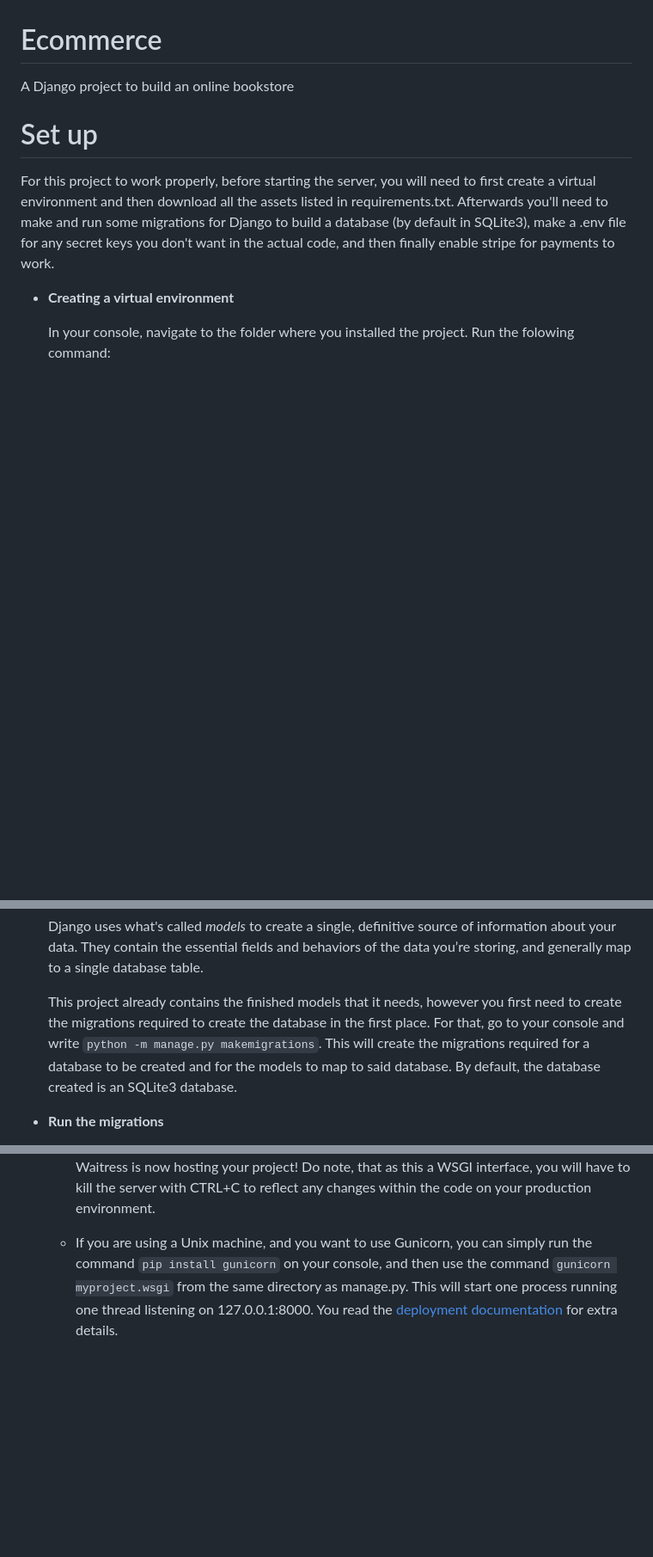
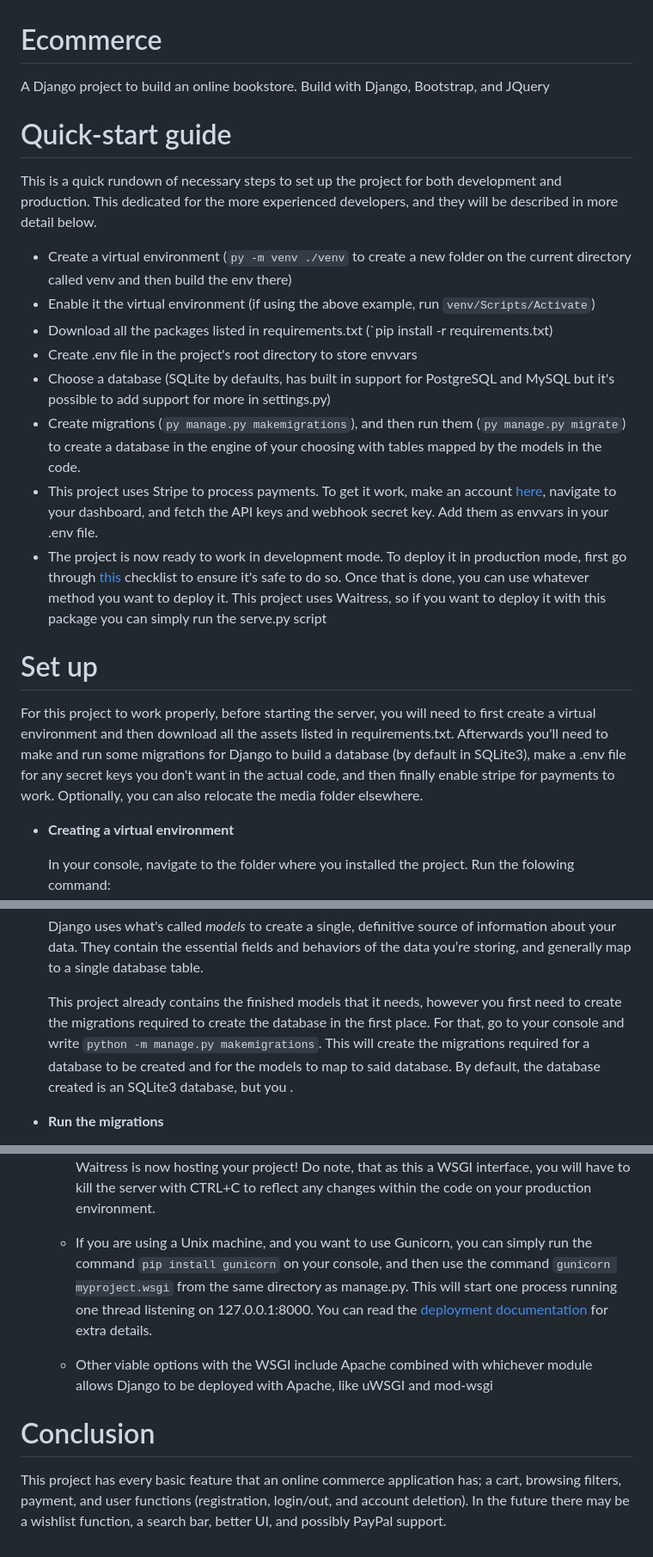
Before and after one commit to ArceusLegend/Ecommerce, a Markdown page: README.md, 3 parts joined by grey strips. Shown at 86% size. Rendered like a GitHub page; blank space fills up the shorter version.

```diff
--- a/README.md
+++ b/README.md
@@ -1,12 +1,21 @@
 # Ecommerce
-A Django project to build an online bookstore
+A Django project to build an online bookstore. Build with Django, Bootstrap, and JQuery
 
-<a name = "set-up"/>
+# Quick-start guide
+
+This is a quick rundown of necessary steps to set up the project for both development and production. This dedicated for the more experienced developers, and they will be described in more detail below.
+
+- Create a virtual environment (`py -m venv ./venv` to create a new folder on the current directory called venv and then build the env there)
+- Enable it the virtual environment (if using the above example, run `venv/Scripts/Activate`)
+- Download all the packages listed in requirements.txt (`pip install -r requirements.txt)
+- Create .env file in the project's root directory to store envvars
+- Choose a database (SQLite by defaults, has built in support for PostgreSQL and MySQL but it's possible to add support for more in settings.py)
+- Create migrations (`py manage.py makemigrations`), and then run them (`py manage.py migrate`) to create a database in the engine of your choosing with tables mapped by the models in the code.
+- This project uses Stripe to process payments. To get it work, make an account [here](https://dashboard.stripe.com/register), navigate to your dashboard, and fetch the API keys and webhook secret key. Add them as envvars in your .env file.
+- The project is now ready to work in development mode. To deploy it in production mode, first go through [this](https://docs.djangoproject.com/en/4.2/howto/deployment/checklist/) checklist to ensure it's safe to do so. Once that is done, you can use whatever method you want to deploy it. This project uses Waitress, so if you want to deploy it with this package you can simply run the serve.py script
 
 # Set up
-For this project to work properly, before starting the server, you will need to first create a virtual environment and then download all the assets listed in requirements.txt. Afterwards you'll need to make and run some migrations for Django to build a database (by default in SQLite3), make a .env file for any secret keys you don't want in the actual code, and then finally enable stripe for payments to work.
-
-<a name = "create-venv"/>
+For this project to work properly, before starting the server, you will need to first create a virtual environment and then download all the assets listed in requirements.txt. Afterwards you'll need to make and run some migrations for Django to build a database (by default in SQLite3), make a .env file for any secret keys you don't want in the actual code, and then finally enable stripe for payments to work. Optionally, you can also relocate the media folder elsewhere.
 
 - **Creating a virtual environment**
 
@@ -34,9 +37,7 @@ For this project to work properly, before starting the server, you will need to
 
   Django uses what's called *models* to create a single, definitive source of information about your data. They contain the essential fields and behaviors of the data you’re storing, and generally map to a single database table.
 
-  This project already contains the finished models that it needs, however you first need to create the migrations required to create the database in the first place. For that, go to your console and write `python -m manage.py makemigrations`. This will create the migrations required for a database to be created and for the models to map to said database. By default, the database created is an SQLite3 database.
-
-<a name = "run-mig"/>
+  This project already contains the finished models that it needs, however you first need to create the migrations required to create the database in the first place. For that, go to your console and write `python -m manage.py makemigrations`. This will create the migrations required for a database to be created and for the models to map to said database. By default, the database created is an SQLite3 database, but you .
 
 - **Run the migrations**
 
@@ -152,4 +140,10 @@ To deploy the project in a production environment, you can go through the follow
 
    - Select a deployment method. Django currently supports two interfaces: [WSGI](https://wsgi.readthedocs.io/en/latest/) and [ASGI](https://asgi.readthedocs.io/en/latest/). A quick and easy method to deploy this project is Gunicorn but, as this project was built on a windows machine, this project uses Waitress instead, which is also a quick and easy to use method of deployment. Simply go to serve.py the project's root directory, and run the script. Waitress is now hosting your project! Do note, that as this a WSGI interface, you will have to kill the server with CTRL+C to reflect any changes within the code on your production environment.
 
-   - If you are using a Unix machine, and you want to use Gunicorn, you can simply run the command `pip install gunicorn` on your console, and then use the command `gunicorn myproject.wsgi` from the same directory as manage.py. This will start one process running one thread listening on 127.0.0.1:8000. You read the [deployment documentation](https://docs.gunicorn.org/en/latest/deploy.html) for extra details.
+   - If you are using a Unix machine, and you want to use Gunicorn, you can simply run the command `pip install gunicorn` on your console, and then use the command `gunicorn myproject.wsgi` from the same directory as manage.py. This will start one process running one thread listening on 127.0.0.1:8000. You can read the [deployment documentation](https://docs.gunicorn.org/en/latest/deploy.html) for extra details.
+
+   - Other viable options with the WSGI include Apache combined with whichever module allows Django to be deployed with Apache, like uWSGI and mod-wsgi
+
+# Conclusion
+
+This project has every basic feature that an online commerce application has; a cart, browsing filters, payment, and user functions (registration, login/out, and account deletion). In the future there may be a wishlist function, a search bar, better UI, and possibly PayPal support.
```
Also changed, not shown: other parts of README.md (+3 -22 lines).
